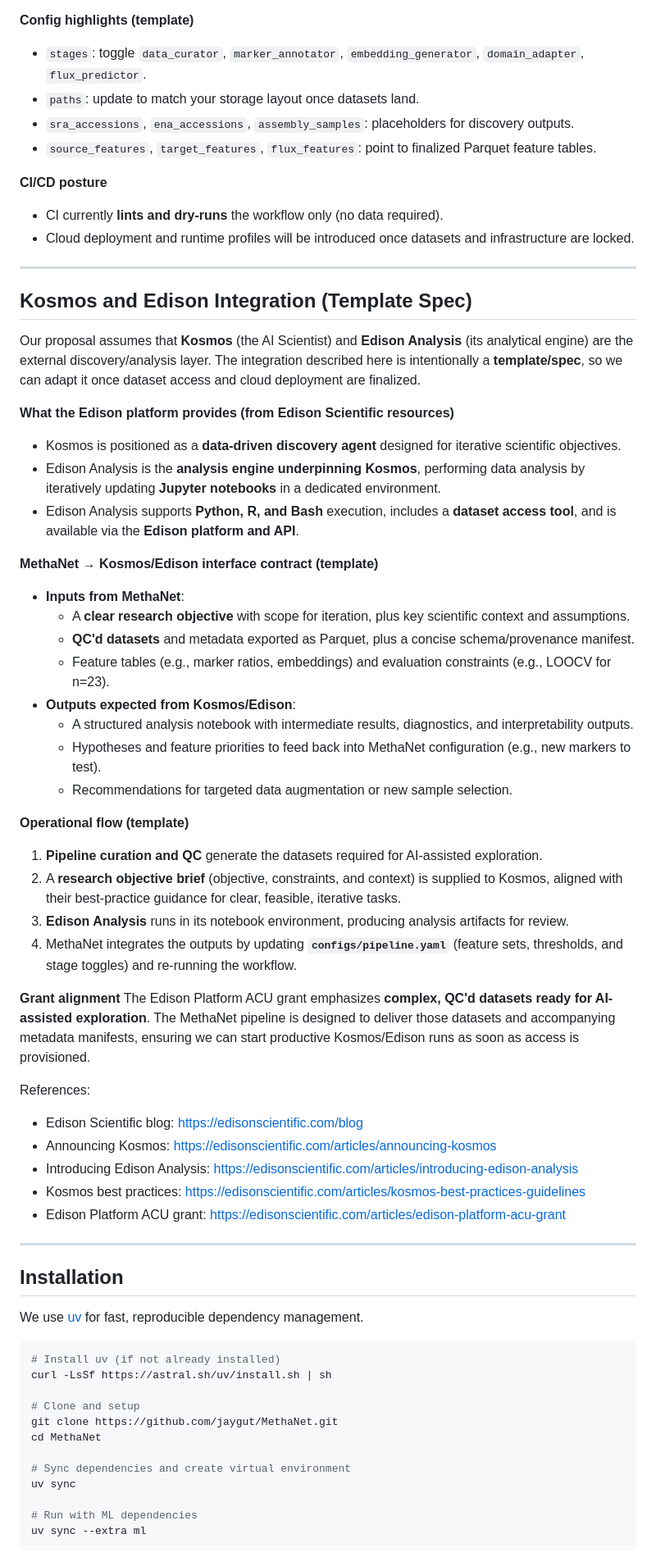
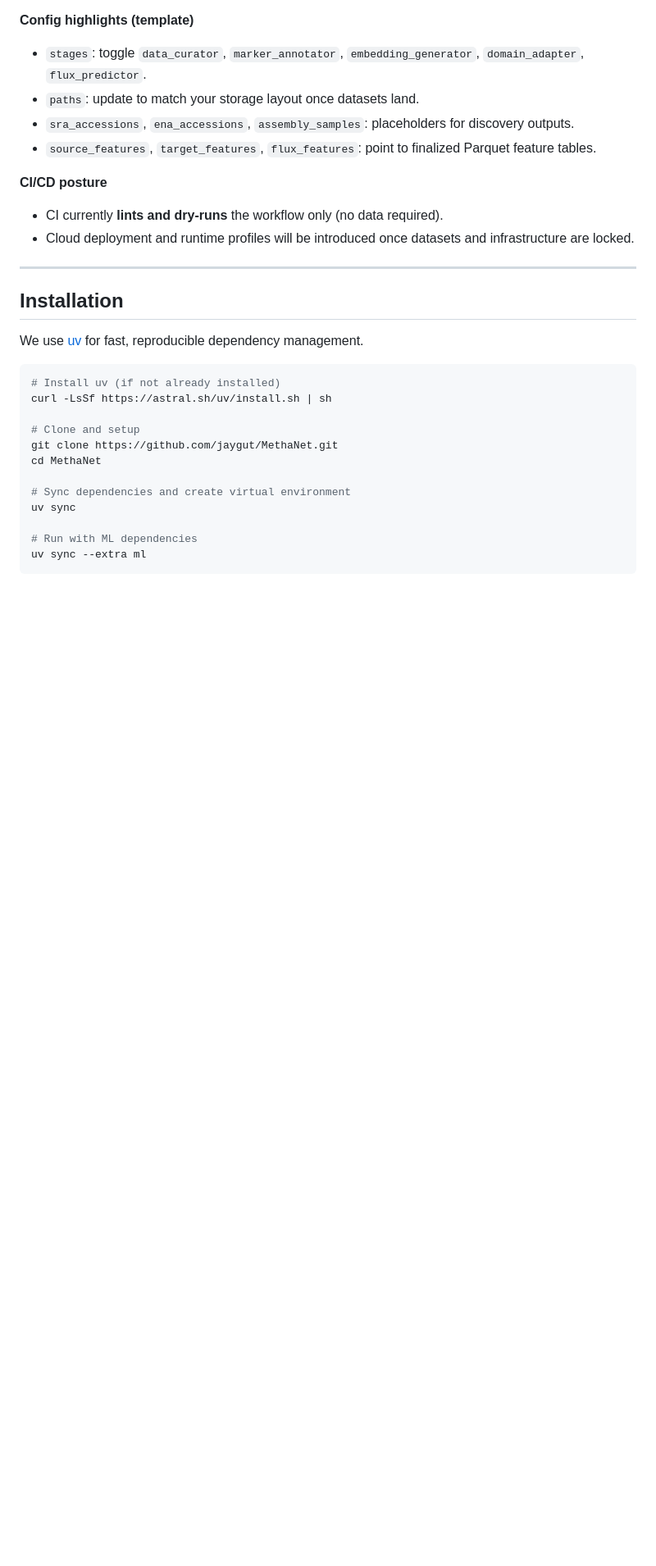
Before and after one commit to jaygut/MethaNet, a Markdown page: README.md, the part around one of its changes. Shown at 82% size. Rendered like a GitHub page; blank space fills up the shorter version.

Commit message:
Remove Edison/Kosmos grant-specific references from README
- Update subtitle to 'Cross-Ecosystem Genomic Analysis'
- Remove 'Kosmos and Edison Integration' section entirely
- Update Feature Engineering section language
- Align README with independent research project narrative

```diff
--- a/README.md
+++ b/README.md
@@ -155,43 +155,6 @@ The Snakemake workflow is intentionally a **template/spec**. It is designed to b
 **CI/CD posture**
 - CI currently **lints and dry-runs** the workflow only (no data required).
 - Cloud deployment and runtime profiles will be introduced once datasets and infrastructure are locked.
-
----
-
-## Kosmos and Edison Integration (Template Spec)
-
-Our proposal assumes that **Kosmos** (the AI Scientist) and **Edison Analysis** (its analytical engine) are the external discovery/analysis layer. The integration described here is intentionally a **template/spec**, so we can adapt it once dataset access and cloud deployment are finalized.
-
-**What the Edison platform provides (from Edison Scientific resources)**
-- Kosmos is positioned as a **data-driven discovery agent** designed for iterative scientific objectives.
-- Edison Analysis is the **analysis engine underpinning Kosmos**, performing data analysis by iteratively updating **Jupyter notebooks** in a dedicated environment.
-- Edison Analysis supports **Python, R, and Bash** execution, includes a **dataset access tool**, and is available via the **Edison platform and API**.
-
-**MethaNet → Kosmos/Edison interface contract (template)**
-- **Inputs from MethaNet**:
-  - A **clear research objective** with scope for iteration, plus key scientific context and assumptions.
-  - **QC'd datasets** and metadata exported as Parquet, plus a concise schema/provenance manifest.
-  - Feature tables (e.g., marker ratios, embeddings) and evaluation constraints (e.g., LOOCV for n=23).
-- **Outputs expected from Kosmos/Edison**:
-  - A structured analysis notebook with intermediate results, diagnostics, and interpretability outputs.
-  - Hypotheses and feature priorities to feed back into MethaNet configuration (e.g., new markers to test).
-  - Recommendations for targeted data augmentation or new sample selection.
-
-**Operational flow (template)**
-1. **Pipeline curation and QC** generate the datasets required for AI-assisted exploration.
-2. A **research objective brief** (objective, constraints, and context) is supplied to Kosmos, aligned with their best-practice guidance for clear, feasible, iterative tasks.
-3. **Edison Analysis** runs in its notebook environment, producing analysis artifacts for review.
-4. MethaNet integrates the outputs by updating **`configs/pipeline.yaml`** (feature sets, thresholds, and stage toggles) and re-running the workflow.
-
-**Grant alignment**
-The Edison Platform ACU grant emphasizes **complex, QC'd datasets ready for AI-assisted exploration**. The MethaNet pipeline is designed to deliver those datasets and accompanying metadata manifests, ensuring we can start productive Kosmos/Edison runs as soon as access is provisioned.
-
-References:
-- Edison Scientific blog: https://edisonscientific.com/blog
-- Announcing Kosmos: https://edisonscientific.com/articles/announcing-kosmos
-- Introducing Edison Analysis: https://edisonscientific.com/articles/introducing-edison-analysis
-- Kosmos best practices: https://edisonscientific.com/articles/kosmos-best-practices-guidelines
-- Edison Platform ACU grant: https://edisonscientific.com/articles/edison-platform-acu-grant
 
 ---
 
```
Also changed, not shown: other parts of README.md (+2 -2 lines).
